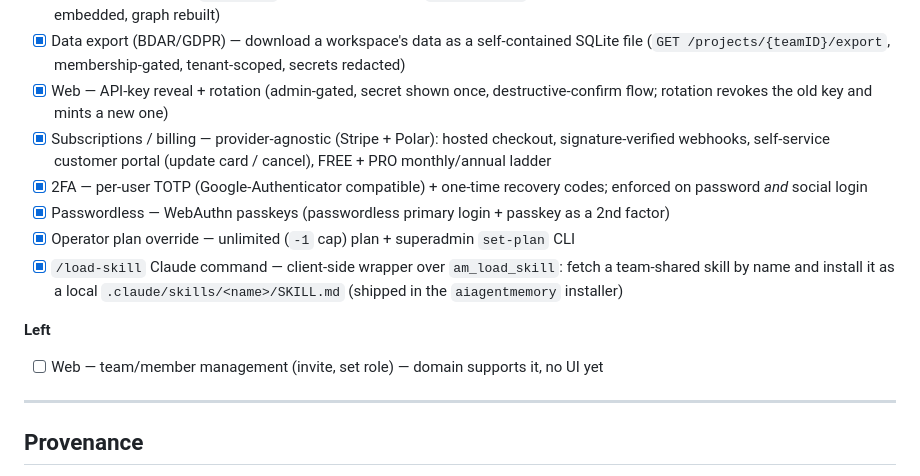
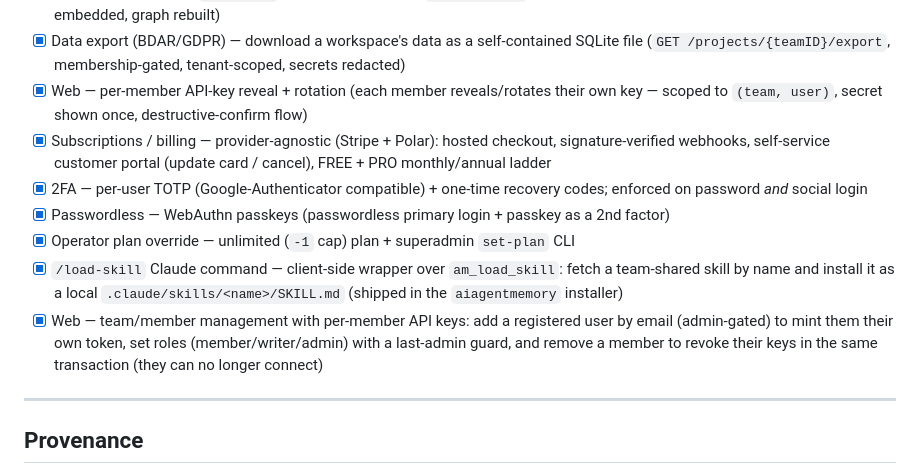
Before and after one commit to atvirokodosprendimai/agentsmemory, a Markdown page: README.md, the part around the change. Drawn GitHub-style.

Commit message:
docs(readme): mark team/member management shipped; per-member key note
Roadmap: team/member management moves to [x] (add-by-email, roles with
last-admin guard, remove revokes keys). Update the API-key line to reflect
per-member reveal/rotate scoped to (team, user). Left section is now empty.

Co-Authored-By: Claude Opus 4.8 (1M context) <noreply@anthropic.com>

```diff
--- a/README.md
+++ b/README.md
@@ -454,16 +454,13 @@ called). Schema changes are additive migrations under `db/migrations/`.
 - [x] Web skill management — per-project list / create / edit (role-gated to writer/admin), membership-checked routes
 - [x] Migration — read-only `mempalace` exporter + streaming `POST /import` (drawers, diary, closets, KG facts, tunnels; re-embedded, graph rebuilt)
 - [x] Data export (BDAR/GDPR) — download a workspace's data as a self-contained SQLite file (`GET /projects/{teamID}/export`, membership-gated, tenant-scoped, secrets redacted)
-- [x] Web — API-key reveal + rotation (admin-gated, secret shown once, destructive-confirm flow; rotation revokes the old key and mints a new one)
+- [x] Web — per-member API-key reveal + rotation (each member reveals/rotates their own key — scoped to `(team, user)`, secret shown once, destructive-confirm flow)
 - [x] Subscriptions / billing — provider-agnostic (Stripe + Polar): hosted checkout, signature-verified webhooks, self-service customer portal (update card / cancel), FREE + PRO monthly/annual ladder
 - [x] 2FA — per-user TOTP (Google-Authenticator compatible) + one-time recovery codes; enforced on password *and* social login
 - [x] Passwordless — WebAuthn passkeys (passwordless primary login + passkey as a 2nd factor)
 - [x] Operator plan override — unlimited (`-1` cap) plan + superadmin `set-plan` CLI
 - [x] `/load-skill` Claude command — client-side wrapper over `am_load_skill`: fetch a team-shared skill by name and install it as a local `.claude/skills/<name>/SKILL.md` (shipped in the `aiagentmemory` installer)
-
-**Left**
-
-- [ ] Web — team/member management (invite, set role) — domain supports it, no UI yet
+- [x] Web — team/member management with per-member API keys: add a registered user by email (admin-gated) to mint them their own token, set roles (member/writer/admin) with a last-admin guard, and remove a member to revoke their keys in the same transaction (they can no longer connect)
 
 ---
 
```
